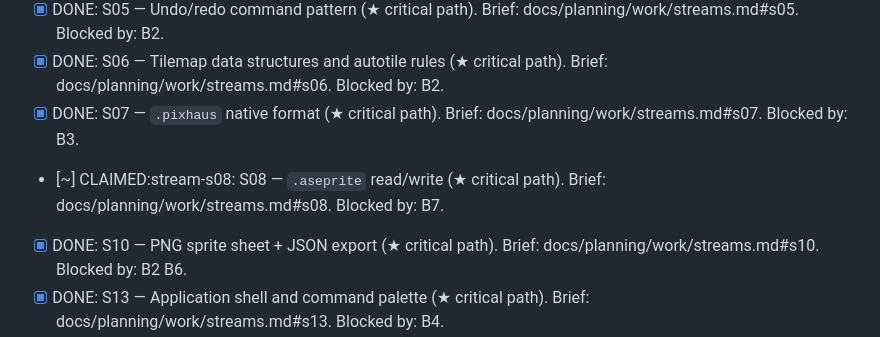
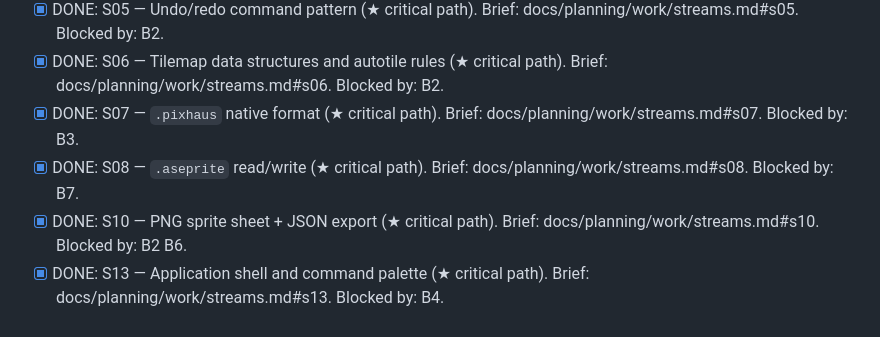
Before and after one commit to pixhaus-app/pixhaus, a Markdown page: work/queue.md, the part around the change. Drawn GitHub-style.

Commit message:
chore(queue): mark S08 done
Co-Authored-By: Claude Opus 4.7 (1M context) <noreply@anthropic.com>

```diff
--- a/work/queue.md
+++ b/work/queue.md
@@ -41,7 +41,7 @@ their bedrock dependencies are merged.
 - [x] DONE: S05 — Undo/redo command pattern (★ critical path). Brief: docs/planning/work/streams.md#s05. Blocked by: B2.
 - [x] DONE: S06 — Tilemap data structures and autotile rules (★ critical path). Brief: docs/planning/work/streams.md#s06. Blocked by: B2.
 - [x] DONE: S07 — `.pixhaus` native format (★ critical path). Brief: docs/planning/work/streams.md#s07. Blocked by: B3.
-- [~] CLAIMED:stream-s08: S08 — `.aseprite` read/write (★ critical path). Brief: docs/planning/work/streams.md#s08. Blocked by: B7.
+- [x] DONE: S08 — `.aseprite` read/write (★ critical path). Brief: docs/planning/work/streams.md#s08. Blocked by: B7.
 - [x] DONE: S10 — PNG sprite sheet + JSON export (★ critical path). Brief: docs/planning/work/streams.md#s10. Blocked by: B2 B6.
 - [x] DONE: S13 — Application shell and command palette (★ critical path). Brief: docs/planning/work/streams.md#s13. Blocked by: B4.
 - [x] DONE: S14 — Canvas viewport (WebGL2) (★ critical path). Brief: docs/planning/work/streams.md#s14. Blocked by: B4 S01.
```
